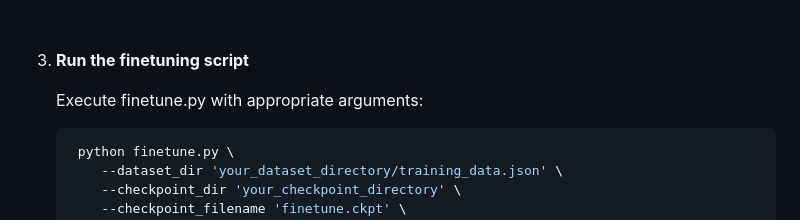
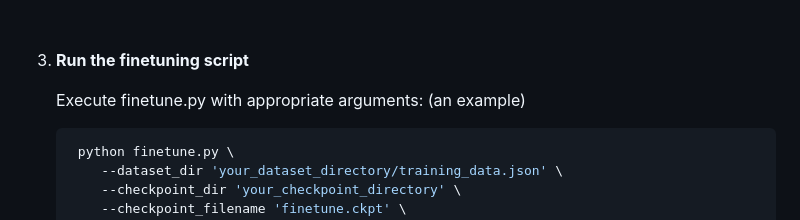
Before and after one commit to Adibvafa/CodonTransformer, a Markdown page: README.md, the part around the change. Drawn GitHub-style.

````diff
--- a/README.md
+++ b/README.md
@@ -143,7 +143,7 @@ To finetune CodonTransformer on your own data, follow these steps:
 
 3. **Run the finetuning script**
 
-   Execute finetune.py with appropriate arguments:
+   Execute finetune.py with appropriate arguments: (an example)
     ```bash
      python finetune.py \
         --dataset_dir 'your_dataset_directory/training_data.json' \
````
